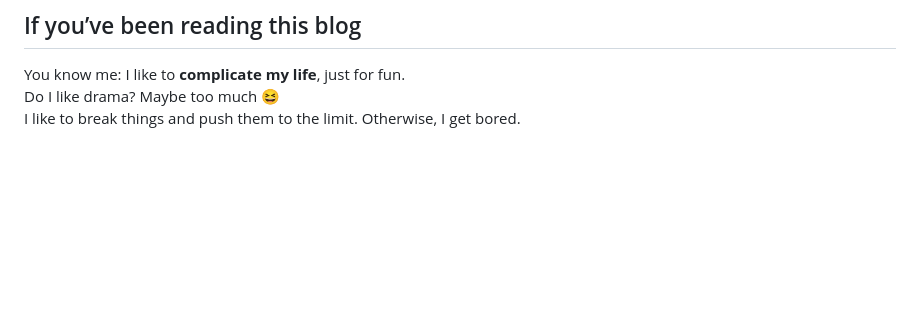
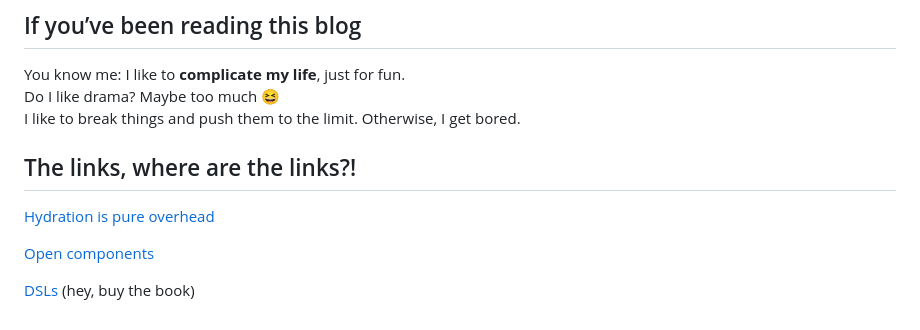
Before and after one commit to shadowRunner8095/my-blog, a Markdown page: pages/i-had-a-adream/index.md, the part around the change. Drawn GitHub-style; blank space fills up the shorter version.

```diff
--- a/pages/i-had-a-adream/index.md
+++ b/pages/i-had-a-adream/index.md
@@ -117,3 +117,10 @@ Ionic and Capacitor are clever, but DX isn’t my priority. Real solution? Yes.
 You know me: I like to **complicate my life**, just for fun.
 Do I like drama? Maybe too much 😆
 I like to break things and push them to the limit. Otherwise, I get bored.
+
+## The links, where are the links?!
+[Hydration is pure overhead](https://www.builder.io/blog/hydration-is-pure-overhead)
+
+[Open components](https://opencomponents.github.io/)
+
+[DSLs](https://martinfowler.com/dsl.html) (hey, buy the book)
```
